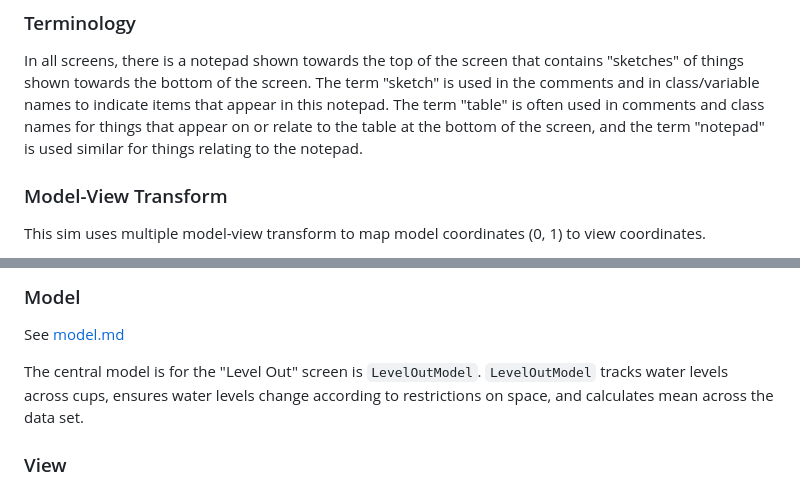
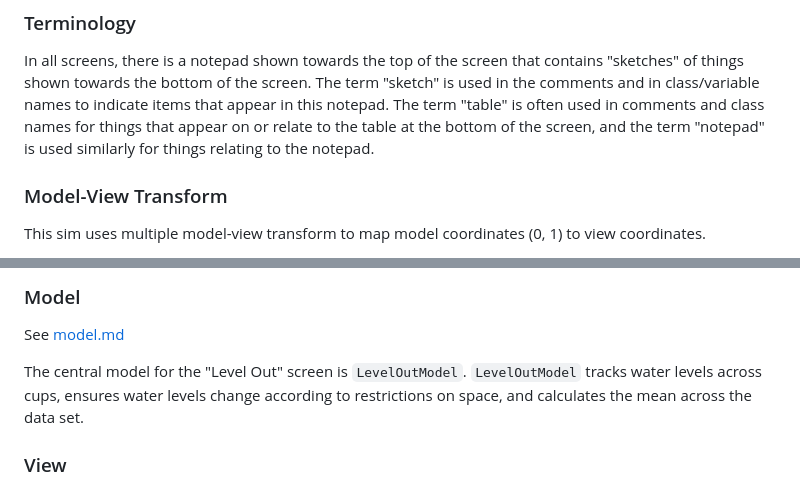
Before and after one commit to phetsims/mean-share-and-balance, a Markdown page: doc/implementation-notes.md, 2 parts joined by grey strips. GitHub-like rendering.

Commit message:
Use "the mean" instead of "mean", see: https://github.com/phetsims/mean-share-and-balance/issues/260

```diff
--- a/doc/implementation-notes.md
+++ b/doc/implementation-notes.md
@@ -20,7 +20,7 @@ Before reading this document, please read:
 In all screens, there is a notepad shown towards the top of the screen that contains "sketches" of things shown towards
 the bottom of the screen. The term "sketch" is used in the comments and in class/variable names to indicate items that
 appear in this notepad.  The term "table" is often used in comments and class names for things that appear on or relate
-to the table at the bottom of the screen, and the term "notepad" is used similar for things relating to the notepad.
+to the table at the bottom of the screen, and the term "notepad" is used similarly for things relating to the notepad.
 
 ### Model-View Transform
 
@@ -51,8 +51,8 @@ the diameter (in view coordinates) of a data point is different in each.
 ### Model
 See [model.md](https://github.com/phetsims/mean-share-and-balance/blob/main/doc/model.md)
 
-The central model is for the "Level Out" screen is `LevelOutModel`. `LevelOutModel` tracks water levels across cups,
-ensures water levels change according to restrictions on space, and calculates mean across the data set.
+The central model for the "Level Out" screen is `LevelOutModel`. `LevelOutModel` tracks water levels across cups,
+ensures water levels change according to restrictions on space, and calculates the mean across the data set.
 
 ### View
 
```
